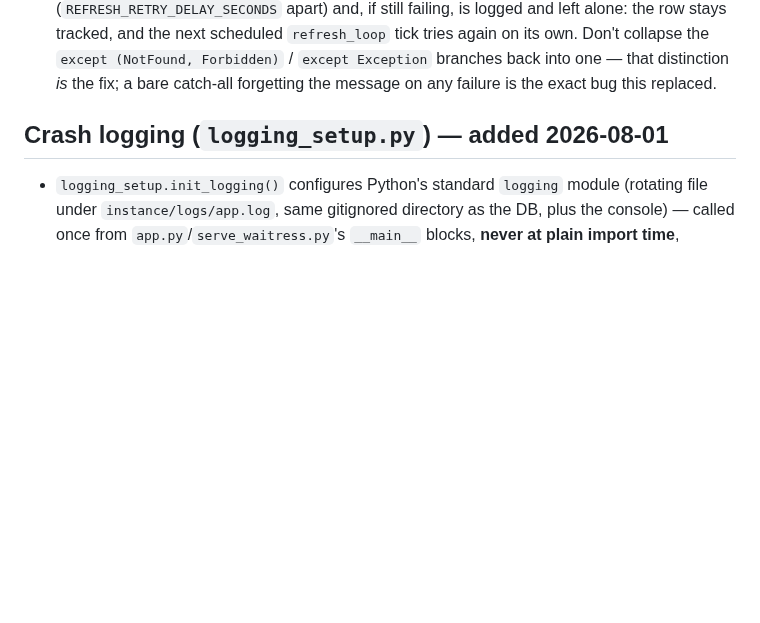
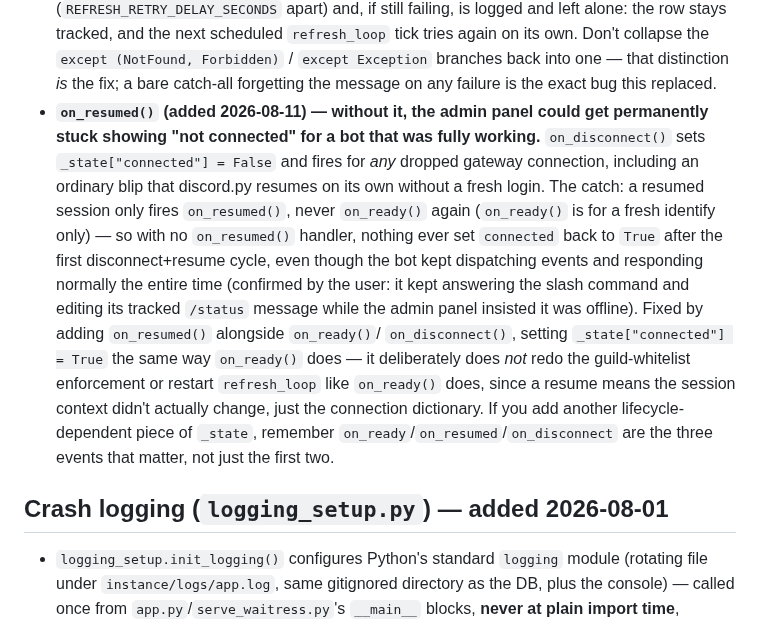
Before and after one commit to Adam4125-officiel/Status-Portal, a Markdown page: CLAUDE.md, the part around one of its changes. Drawn GitHub-style; blank space fills up the shorter version.

```diff
--- a/CLAUDE.md
+++ b/CLAUDE.md
@@ -709,6 +752,25 @@ DB-backed Settings pages, not a code edit.
   `except (NotFound, Forbidden)` / `except Exception` branches back into one —
   that distinction *is* the fix; a bare catch-all forgetting the message on
   any failure is the exact bug this replaced.
+- **`on_resumed()` (added 2026-08-11) — without it, the admin panel could get
+  permanently stuck showing "not connected" for a bot that was fully working.**
+  `on_disconnect()` sets `_state["connected"] = False` and fires for *any*
+  dropped gateway connection, including an ordinary blip that discord.py
+  resumes on its own without a fresh login. The catch: a resumed session only
+  fires `on_resumed()`, never `on_ready()` again (`on_ready()` is for a fresh
+  identify only) — so with no `on_resumed()` handler, nothing ever set
+  `connected` back to `True` after the first disconnect+resume cycle, even
+  though the bot kept dispatching events and responding normally the entire
+  time (confirmed by the user: it kept answering the slash command and
+  editing its tracked `/status` message while the admin panel insisted it
+  was offline). Fixed by adding `on_resumed()` alongside `on_ready()`/
+  `on_disconnect()`, setting `_state["connected"] = True` the same way
+  `on_ready()` does — it deliberately does *not* redo the guild-whitelist
+  enforcement or restart `refresh_loop` like `on_ready()` does, since a
+  resume means the session context didn't actually change, just the
+  connection dictionary. If you add another lifecycle-dependent piece of
+  `_state`, remember `on_ready`/`on_resumed`/`on_disconnect` are the three
+  events that matter, not just the first two.
 
 ## Crash logging (`logging_setup.py`) — added 2026-08-01
 
```
Also changed, not shown: other parts of CLAUDE.md (+43 -0 lines).
